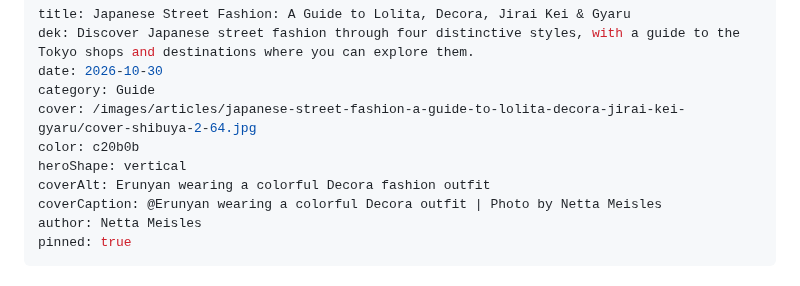
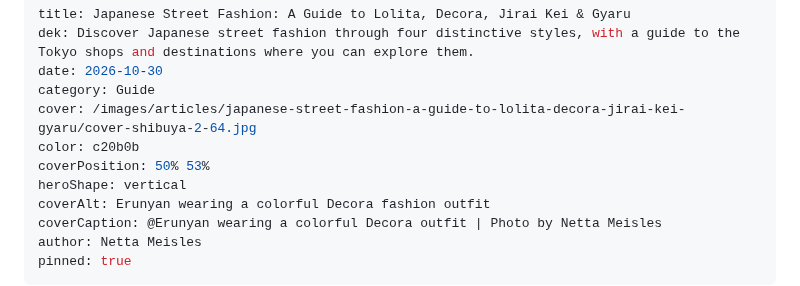
Before and after one commit to aviranburirotem/zazzimag, a Markdown page: content/articles/japanese-street-fashion-a-guide-to-lolita-decora-jirai-kei-gyaru.md, the part around the change. GitHub-like rendering.

Commit message:
Update article: Japanese Street Fashion: A Guide to Lolita, Decora, Jirai Kei & Gyaru

```diff
--- a/content/articles/japanese-street-fashion-a-guide-to-lolita-decora-jirai-kei-gyaru.md
+++ b/content/articles/japanese-street-fashion-a-guide-to-lolita-decora-jirai-kei-gyaru.md
@@ -5,6 +5,7 @@ date: 2026-10-30
 category: Guide
 cover: /images/articles/japanese-street-fashion-a-guide-to-lolita-decora-jirai-kei-gyaru/cover-shibuya-2-64.jpg
 color: c20b0b
+coverPosition: 50% 53%
 heroShape: vertical
 coverAlt: Erunyan wearing a colorful Decora fashion outfit
 coverCaption: @Erunyan wearing a colorful Decora outfit | Photo by Netta Meisles
```
